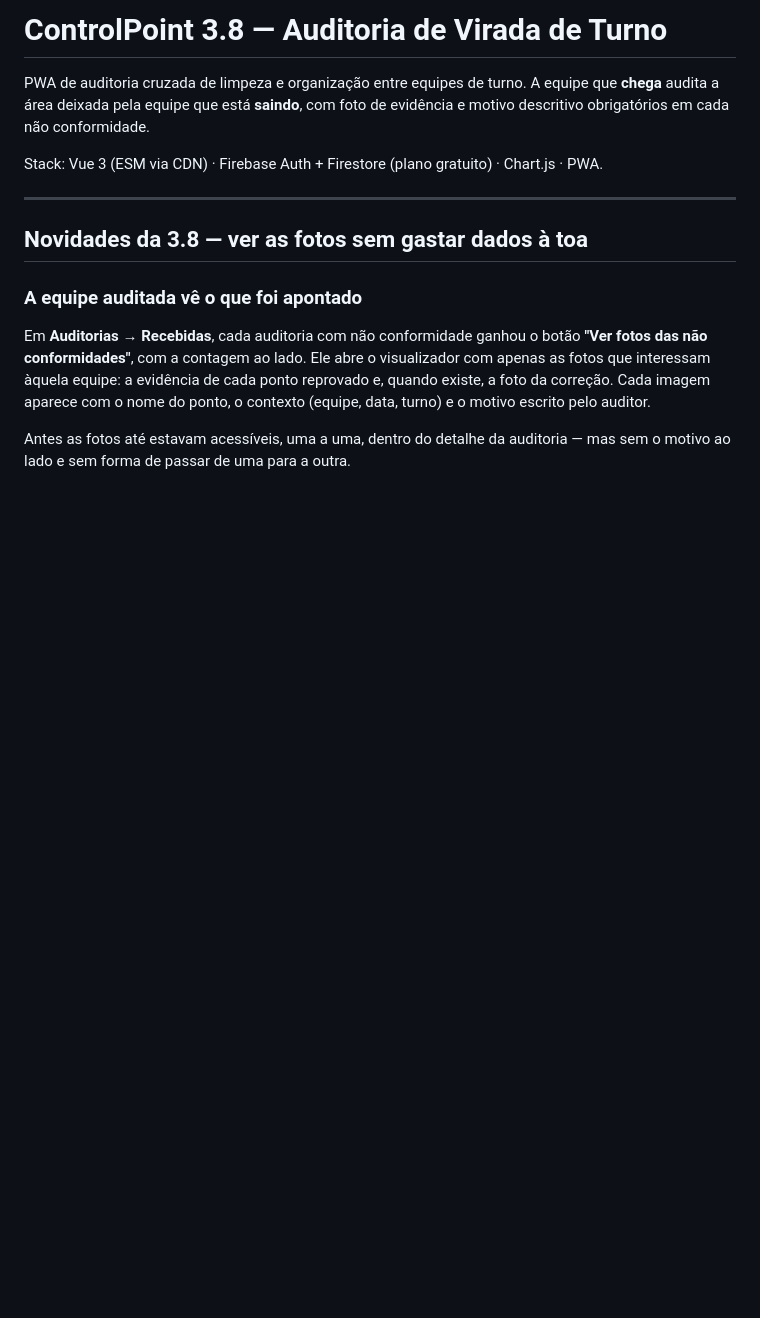
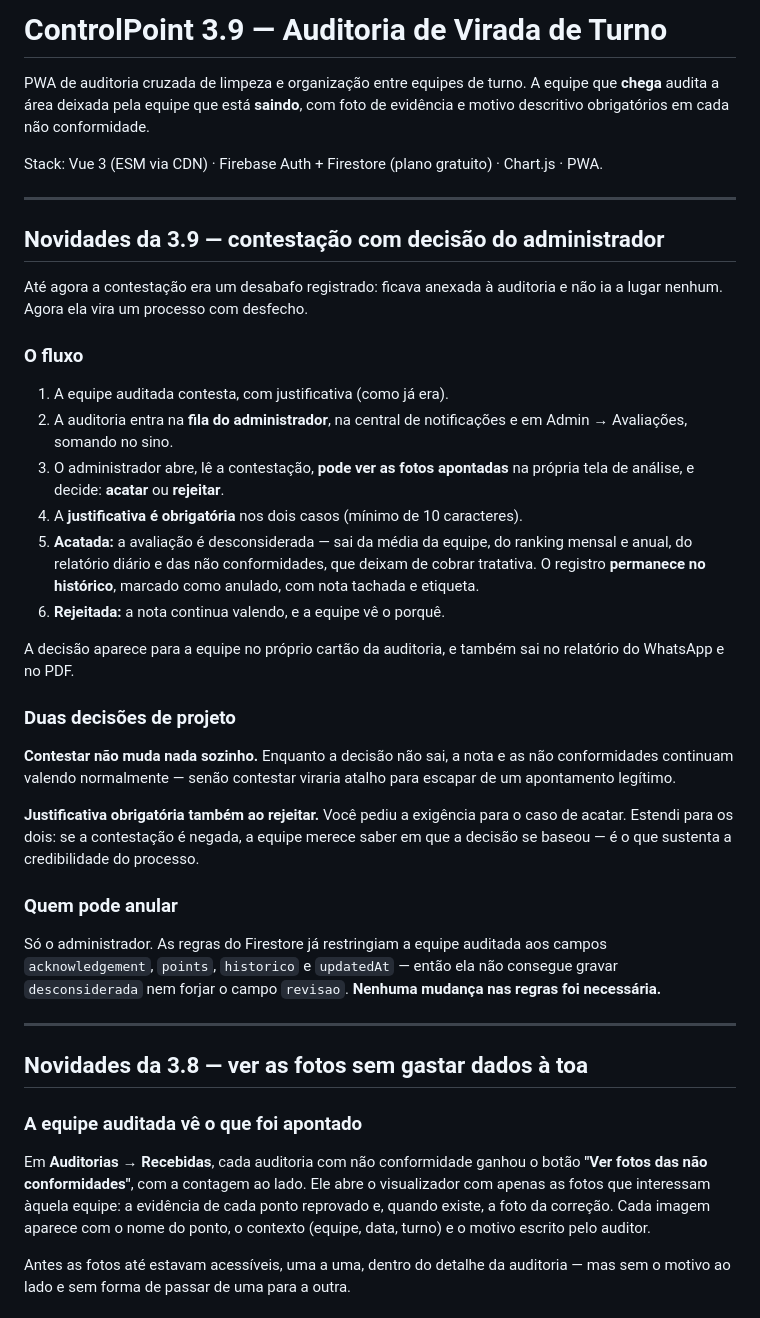
Before and after one commit to jeanthielis/organizacao_limpeza, a Markdown page: README.md, the part around the change. GitHub-like rendering; blank space fills up the shorter version.

Commit message:
Update README for ControlPoint version 3.9
Updated version from 3.8 to 3.9 and added new features related to contestation process and administrator decisions.

```diff
--- a/README.md
+++ b/README.md
@@ -1,8 +1,32 @@
-# ControlPoint 3.8 — Auditoria de Virada de Turno
+# ControlPoint 3.9 — Auditoria de Virada de Turno
 
 PWA de auditoria cruzada de limpeza e organização entre equipes de turno. A equipe que **chega** audita a área deixada pela equipe que está **saindo**, com foto de evidência e motivo descritivo obrigatórios em cada não conformidade.
 
 Stack: Vue 3 (ESM via CDN) · Firebase Auth + Firestore (plano gratuito) · Chart.js · PWA.
+
+---
+
+## Novidades da 3.9 — contestação com decisão do administrador
+
+Até agora a contestação era um desabafo registrado: ficava anexada à auditoria e não ia a lugar nenhum. Agora ela vira um processo com desfecho.
+
+### O fluxo
+1. A equipe auditada contesta, com justificativa (como já era).
+2. A auditoria entra na **fila do administrador**, na central de notificações e em Admin → Avaliações, somando no sino.
+3. O administrador abre, lê a contestação, **pode ver as fotos apontadas** na própria tela de análise, e decide: **acatar** ou **rejeitar**.
+4. A **justificativa é obrigatória** nos dois casos (mínimo de 10 caracteres).
+5. **Acatada:** a avaliação é desconsiderada — sai da média da equipe, do ranking mensal e anual, do relatório diário e das não conformidades, que deixam de cobrar tratativa. O registro **permanece no histórico**, marcado como anulado, com nota tachada e etiqueta.
+6. **Rejeitada:** a nota continua valendo, e a equipe vê o porquê.
+
+A decisão aparece para a equipe no próprio cartão da auditoria, e também sai no relatório do WhatsApp e no PDF.
+
+### Duas decisões de projeto
+**Contestar não muda nada sozinho.** Enquanto a decisão não sai, a nota e as não conformidades continuam valendo normalmente — senão contestar viraria atalho para escapar de um apontamento legítimo.
+
+**Justificativa obrigatória também ao rejeitar.** Você pediu a exigência para o caso de acatar. Estendi para os dois: se a contestação é negada, a equipe merece saber em que a decisão se baseou — é o que sustenta a credibilidade do processo.
+
+### Quem pode anular
+Só o administrador. As regras do Firestore já restringiam a equipe auditada aos campos `acknowledgement`, `points`, `historico` e `updatedAt` — então ela não consegue gravar `desconsiderada` nem forjar o campo `revisao`. **Nenhuma mudança nas regras foi necessária.**
 
 ---
 
```
